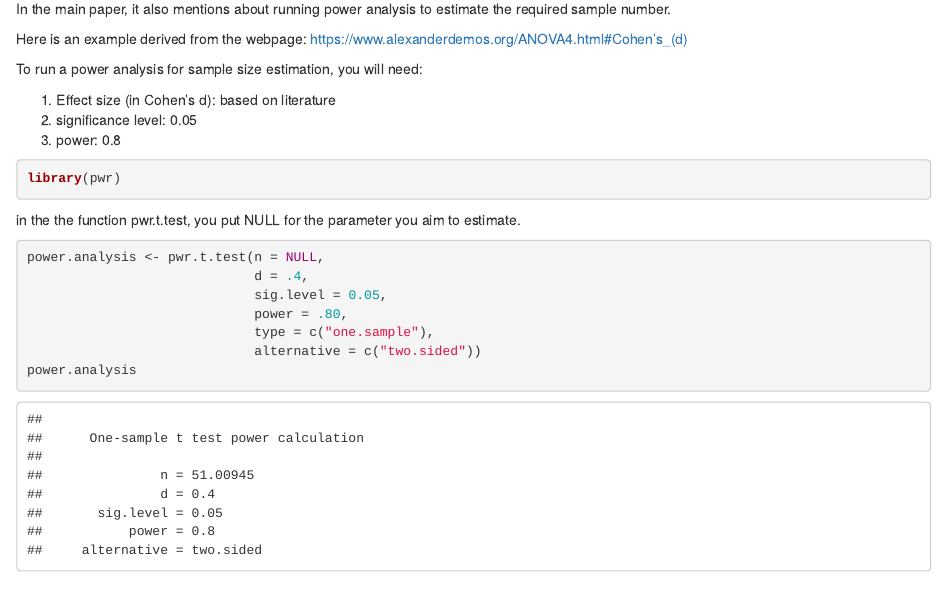
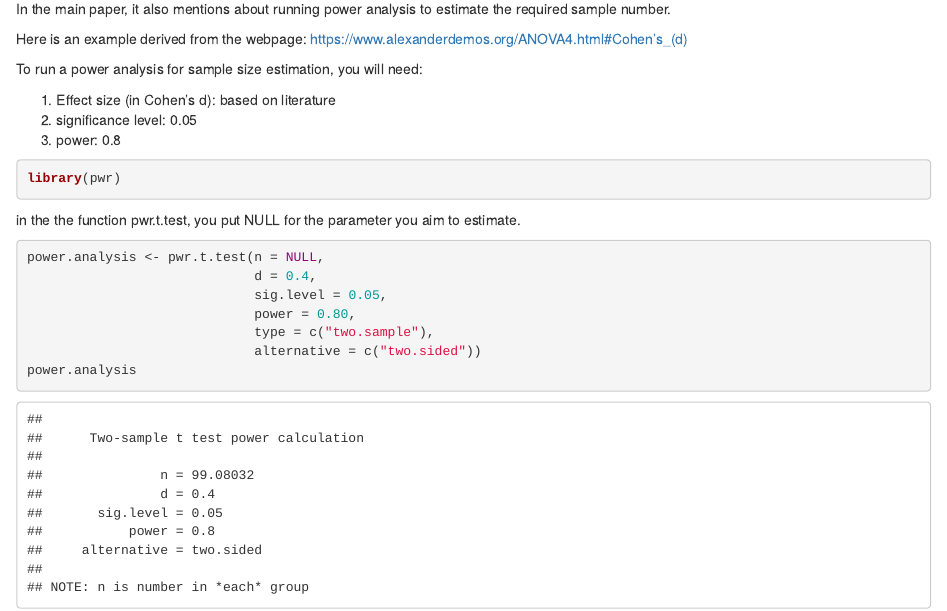
Before and after one commit to luyiwangtw/Research-meeting, an R Markdown document (script/index.Rmd): the page in a window 1100 px wide, from 2120 px down. Rendered offline with R 4.5, knitr and Pandoc, with nearby package versions.

Commit message:
2023/9/14

````diff
--- a/script/index.Rmd
+++ b/script/index.Rmd
@@ -83,10 +83,10 @@ in the the function pwr.t.test, you put NULL for the parameter you aim to estima
 
 ```{r}
 power.analysis <- pwr.t.test(n = NULL,
-                             d = .4,
+                             d = 0.4,
                              sig.level = 0.05,
-                             power = .80,
-                             type = c("one.sample"),
+                             power = 0.80,
+                             type = c("two.sample"),
                              alternative = c("two.sided"))
 power.analysis
 ```
````
Also changed, not shown: 1 other file.
